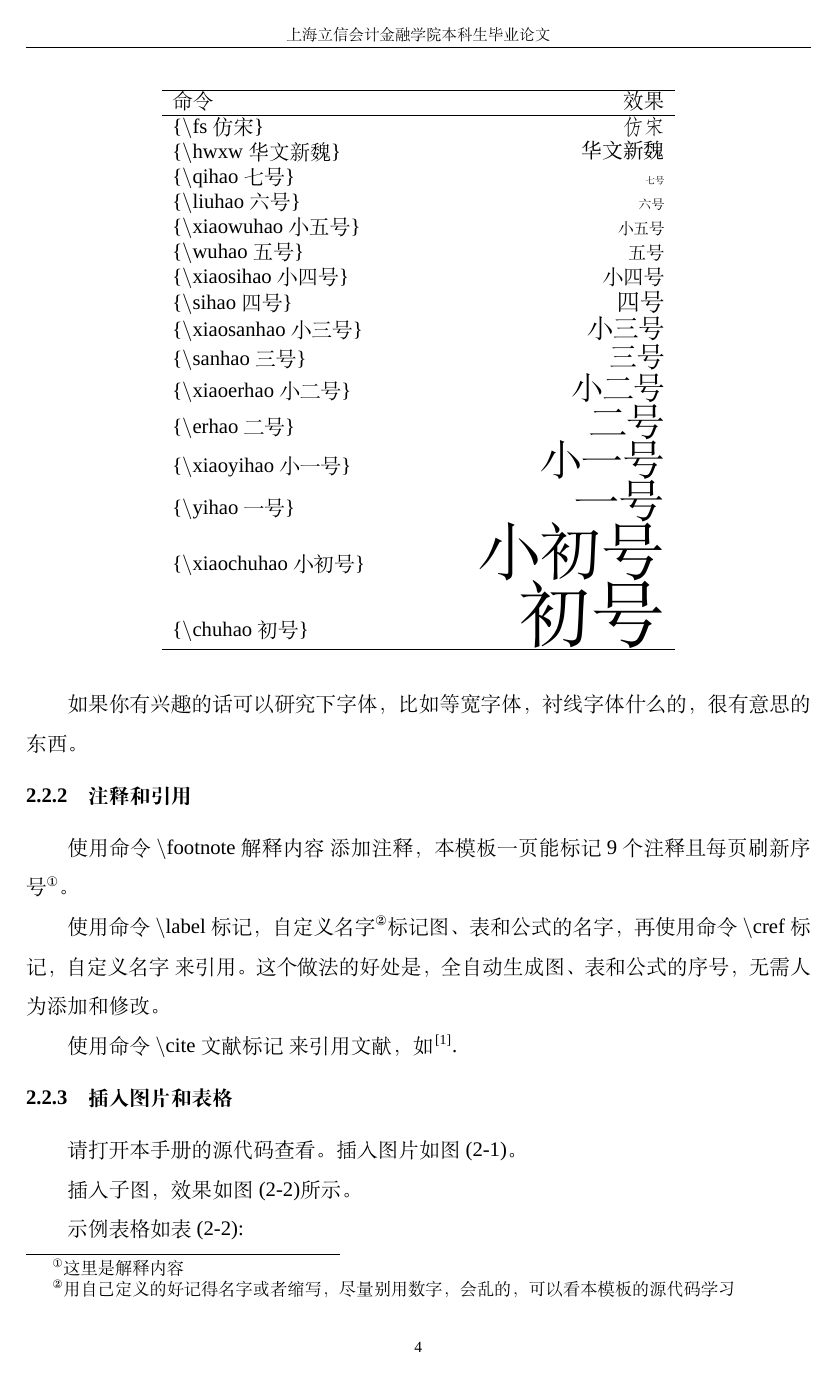
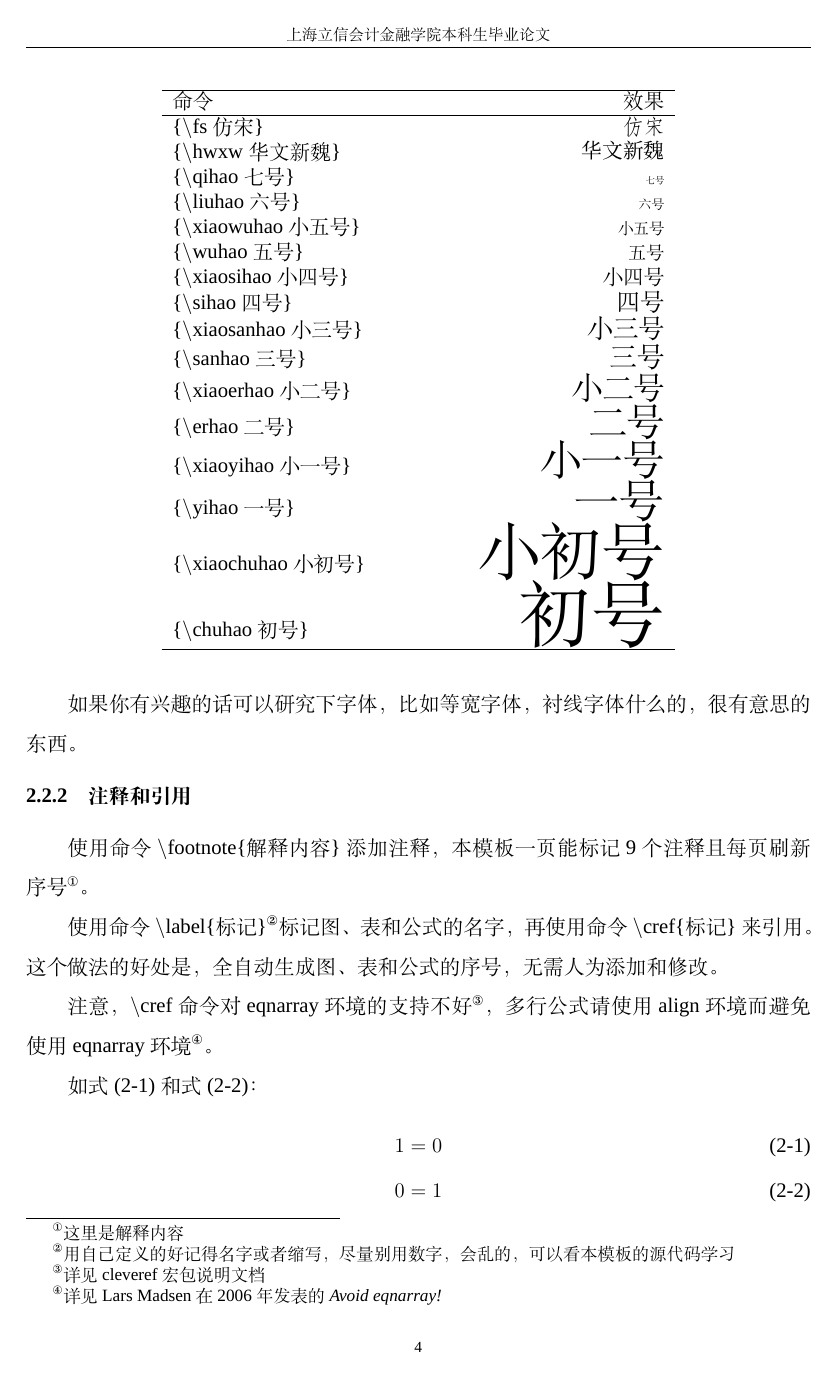
Before and after one commit to XunJM/lixinthesis, a LaTeX thesis (main.tex, which reads data/chapter2.tex, lixinthesis.cls): page 9 of 13 before the commit and page 9 of 14 after it. Compiled offline with XeLaTeX; a missing font is replaced by an installed copy or a similar font.

Commit message:
bug fix
bug fix about \cref

```diff
--- a/data/chapter2.tex
+++ b/data/chapter2.tex
@@ -71,11 +71,19 @@
 如果你有兴趣的话可以研究下字体，比如等宽字体，衬线字体什么的，很有意思的东西。
 
 \subsection{注释和引用}
-使用命令 $\backslash$footnote{解释内容} 添加注释，本模板一页能标记9个注释且每页刷新序号\footnote{这里是解释内容}。
+使用命令 $\backslash$footnote\{解释内容\} 添加注释，本模板一页能标记9个注释且每页刷新序号\footnote{这里是解释内容}。
 
-使用命令 $\backslash$label{标记，自定义名字}\footnote{用自己定义的好记得名字或者缩写，尽量别用数字，会乱的，可以看本模板的源代码学习}标记图、表和公式的名字，再使用命令 $\backslash$cref{标记，自定义名字} 来引用。这个做法的好处是，全自动生成图、表和公式的序号，无需人为添加和修改。
+使用命令 $\backslash$label\{标记\}\footnote{用自己定义的好记得名字或者缩写，尽量别用数字，会乱的，可以看本模板的源代码学习}标记图、表和公式的名字，再使用命令 $\backslash$cref\{标记\} 来引用。这个做法的好处是，全自动生成图、表和公式的序号，无需人为添加和修改。
 
-使用命令 $\backslash$cite{文献标记} 来引用文献，如\cite{yfbt}.
+注意，$\backslash$cref命令对eqnarray环境的支持不好\footnote{详见cleveref宏包说明文档}，多行公式请使用align环境而避免使用eqnarray环境\footnote{详见 Lars Madsen 在2006年发表的 \emph{Avoid eqnarray!} }。
+
+如\cref{eq1}和\cref{eq2}：
+\begin{align}
+1=0\label{eq1}\\
+0=1\label{eq2}
+\end{align}
+
+使用命令 $\backslash$cite\{文献标记\} 来引用文献，如\cite{yfbt}.
 
 \subsection{插入图片和表格}
 请打开本手册的源代码查看。
--- a/lixinthesis.cls
+++ b/lixinthesis.cls
@@ -1,6 +1,6 @@
 \NeedsTeXFormat{LaTeX2e}
 \ProvidesClass{lixinthesis}
-[2017/03/03 v1.3 A thesis templat for lixin undergraduates.]
+[2017/03/04 v1.4 A thesis templat for lixin undergraduates.]
 
 \LoadClass[12pt,a4paper]{report}
 %----------------------------------------------------------------------
@@ -282,10 +282,10 @@
 \renewcommand{\bibname}{\centerline{参考文献}}
 \renewcommand\figurename{\rm\xiaosihao 图}
 \renewcommand\tablename{\rm\xiaosihao 表}
-\renewcommand{\theequation}{(\thechapter-\arabic{equation})}
+\renewcommand{\theequation}{\thechapter-\arabic{equation}}
 \renewcommand{\thefigure}{(\thechapter-\arabic{figure})}
 \renewcommand{\thetable}{(\thechapter-\arabic{table})}
-\crefname{equtation}{式}{}
+\crefname{equation}{式}{}
 \crefname{table}{表}{}
 \crefname{figure}{图}{}
 \newcommand{\enabstractname}{Abstract}
```
Also changed, not shown: main.pdf, readme.txt.
